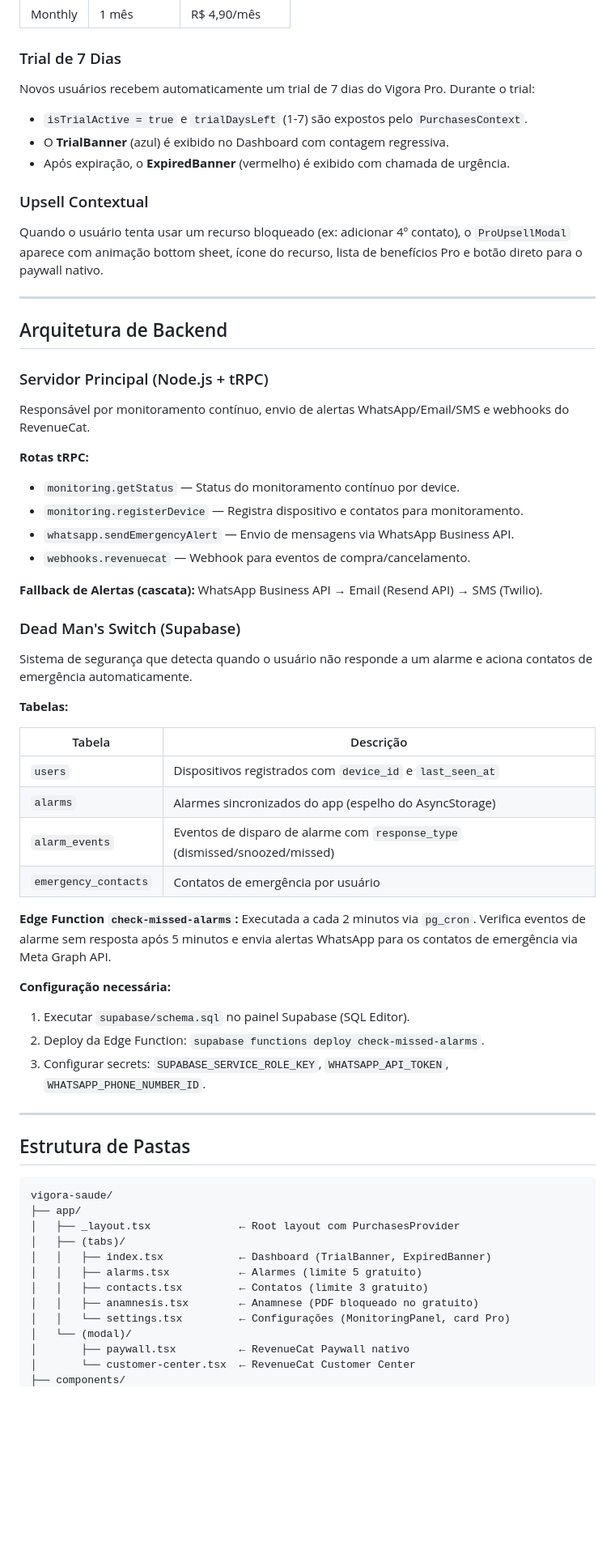
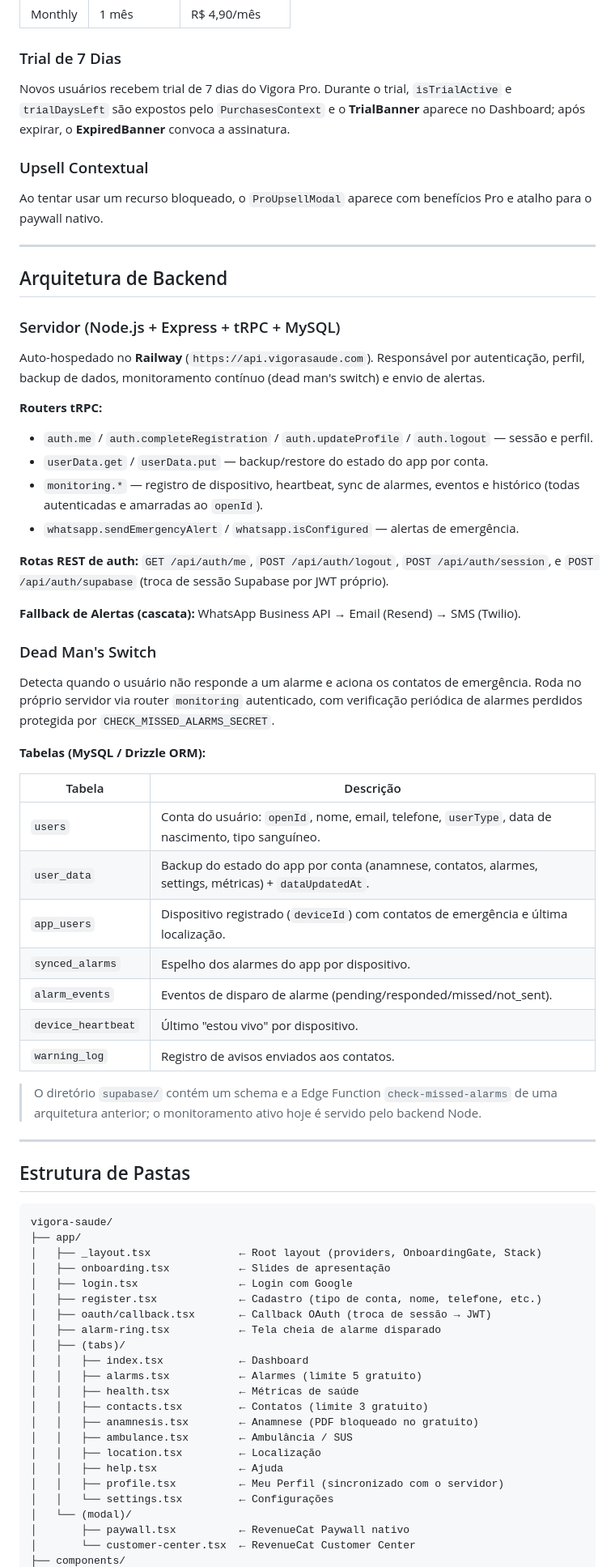
Before and after one commit to pedropizzolato24/vigora-saude, a Markdown page: README.md, the part around one of its changes. Shown at 81% size. Drawn GitHub-style; blank space fills up the shorter version.

````diff
--- a/README.md
+++ b/README.md
@@ -111,51 +131,47 @@ O Vigora Saúde oferece um modelo freemium com assinatura gerenciada pelo Revenu
 
 ### Trial de 7 Dias
 
-Novos usuários recebem automaticamente um trial de 7 dias do Vigora Pro. Durante o trial:
-
-- `isTrialActive = true` e `trialDaysLeft` (1-7) são expostos pelo `PurchasesContext`.
-- O **TrialBanner** (azul) é exibido no Dashboard com contagem regressiva.
-- Após expiração, o **ExpiredBanner** (vermelho) é exibido com chamada de urgência.
+Novos usuários recebem trial de 7 dias do Vigora Pro. Durante o trial, `isTrialActive` e `trialDaysLeft` são expostos pelo `PurchasesContext` e o **TrialBanner** aparece no Dashboard; após expirar, o **ExpiredBanner** convoca a assinatura.
 
 ### Upsell Contextual
 
-Quando o usuário tenta usar um recurso bloqueado (ex: adicionar 4º contato), o `ProUpsellModal` aparece com animação bottom sheet, ícone do recurso, lista de benefícios Pro e botão direto para o paywall nativo.
+Ao tentar usar um recurso bloqueado, o `ProUpsellModal` aparece com benefícios Pro e atalho para o paywall nativo.
 
 ---
 
 ## Arquitetura de Backend
 
-### Servidor Principal (Node.js + tRPC)
+### Servidor (Node.js + Express + tRPC + MySQL)
 
-Responsável por monitoramento contínuo, envio de alertas WhatsApp/Email/SMS e webhooks do RevenueCat.
+Auto-hospedado no **Railway** (`https://api.vigorasaude.com`). Responsável por autenticação, perfil, backup de dados, monitoramento contínuo (dead man's switch) e envio de alertas.
 
-**Rotas tRPC:**
-- `monitoring.getStatus` — Status do monitoramento contínuo por device.
-- `monitoring.registerDevice` — Registra dispositivo e contatos para monitoramento.
-- `whatsapp.sendEmergencyAlert` — Envio de mensagens via WhatsApp Business API.
-- `webhooks.revenuecat` — Webhook para eventos de compra/cancelamento.
+**Routers tRPC:**
+- `auth.me` / `auth.completeRegistration` / `auth.updateProfile` / `auth.logout` — sessão e perfil.
+- `userData.get` / `userData.put` — backup/restore do estado do app por conta.
+- `monitoring.*` — registro de dispositivo, heartbeat, sync de alarmes, eventos e histórico (todas autenticadas e amarradas ao `openId`).
+- `whatsapp.sendEmergencyAlert` / `whatsapp.isConfigured` — alertas de emergência.
 
-**Fallback de Alertas (cascata):** WhatsApp Business API → Email (Resend API) → SMS (Twilio).
+**Rotas REST de auth:** `GET /api/auth/me`, `POST /api/auth/logout`, `POST /api/auth/session`, e `POST /api/auth/supabase` (troca de sessão Supabase por JWT próprio).
 
-### Dead Man's Switch (Supabase)
+**Fallback de Alertas (cascata):** WhatsApp Business API → Email (Resend) → SMS (Twilio).
 
-Sistema de segurança que detecta quando o usuário não responde a um alarme e aciona contatos de emergência automaticamente.
+### Dead Man's Switch
 
-**Tabelas:**
+Detecta quando o usuário não responde a um alarme e aciona os contatos de emergência. Roda no próprio servidor via router `monitoring` autenticado, com verificação periódica de alarmes perdidos protegida por `CHECK_MISSED_ALARMS_SECRET`.
+
+**Tabelas (MySQL / Drizzle ORM):**
 
 | Tabela | Descrição |
 |---|---|
-| `users` | Dispositivos registrados com `device_id` e `last_seen_at` |
-| `alarms` | Alarmes sincronizados do app (espelho do AsyncStorage) |
-| `alarm_events` | Eventos de disparo de alarme com `response_type` (dismissed/snoozed/missed) |
-| `emergency_contacts` | Contatos de emergência por usuário |
+| `users` | Conta do usuário: `openId`, nome, email, telefone, `userType`, data de nascimento, tipo sanguíneo. |
+| `user_data` | Backup do estado do app por conta (anamnese, contatos, alarmes, settings, métricas) + `dataUpdatedAt`. |
+| `app_users` | Dispositivo registrado (`deviceId`) com contatos de emergência e última localização. |
+| `synced_alarms` | Espelho dos alarmes do app por dispositivo. |
+| `alarm_events` | Eventos de disparo de alarme (pending/responded/missed/not_sent). |
+| `device_heartbeat` | Último "estou vivo" por dispositivo. |
+| `warning_log` | Registro de avisos enviados aos contatos. |
 
-**Edge Function `check-missed-alarms`:** Executada a cada 2 minutos via `pg_cron`. Verifica eventos de alarme sem resposta após 5 minutos e envia alertas WhatsApp para os contatos de emergência via Meta Graph API.
-
-**Configuração necessária:**
-1. Executar `supabase/schema.sql` no painel Supabase (SQL Editor).
-2. Deploy da Edge Function: `supabase functions deploy check-missed-alarms`.
-3. Configurar secrets: `SUPABASE_SERVICE_ROLE_KEY`, `WHATSAPP_API_TOKEN`, `WHATSAPP_PHONE_NUMBER_ID`.
+> O diretório `supabase/` contém um schema e a Edge Function `check-missed-alarms` de uma arquitetura anterior; o monitoramento ativo hoje é servido pelo backend Node.
 
 ---
 
@@ -164,13 +180,23 @@ Sistema de segurança que detecta quando o usuário não responde a um alarme e
 ```
 vigora-saude/
 ├── app/
-│   ├── _layout.tsx              ← Root layout com PurchasesProvider
+│   ├── _layout.tsx              ← Root layout (providers, OnboardingGate, Stack)
+│   ├── onboarding.tsx           ← Slides de apresentação
+│   ├── login.tsx                ← Login com Google
+│   ├── register.tsx             ← Cadastro (tipo de conta, nome, telefone, etc.)
+│   ├── oauth/callback.tsx       ← Callback OAuth (troca de sessão → JWT)
+│   ├── alarm-ring.tsx           ← Tela cheia de alarme disparado
 │   ├── (tabs)/
-│   │   ├── index.tsx            ← Dashboard (TrialBanner, ExpiredBanner)
+│   │   ├── index.tsx            ← Dashboard
 │   │   ├── alarms.tsx           ← Alarmes (limite 5 gratuito)
+│   │   ├── health.tsx           ← Métricas de saúde
 │   │   ├── contacts.tsx         ← Contatos (limite 3 gratuito)
 │   │   ├── anamnesis.tsx        ← Anamnese (PDF bloqueado no gratuito)
-│   │   └── settings.tsx         ← Configurações (MonitoringPanel, card Pro)
+│   │   ├── ambulance.tsx        ← Ambulância / SUS
+│   │   ├── location.tsx         ← Localização
+│   │   ├── help.tsx             ← Ajuda
+│   │   ├── profile.tsx          ← Meu Perfil (sincronizado com o servidor)
+│   │   └── settings.tsx         ← Configurações
 │   └── (modal)/
 │       ├── paywall.tsx          ← RevenueCat Paywall nativo
 │       └── customer-center.tsx  ← RevenueCat Customer Center
````
Also changed, not shown: other parts of README.md (+136 -93 lines).
